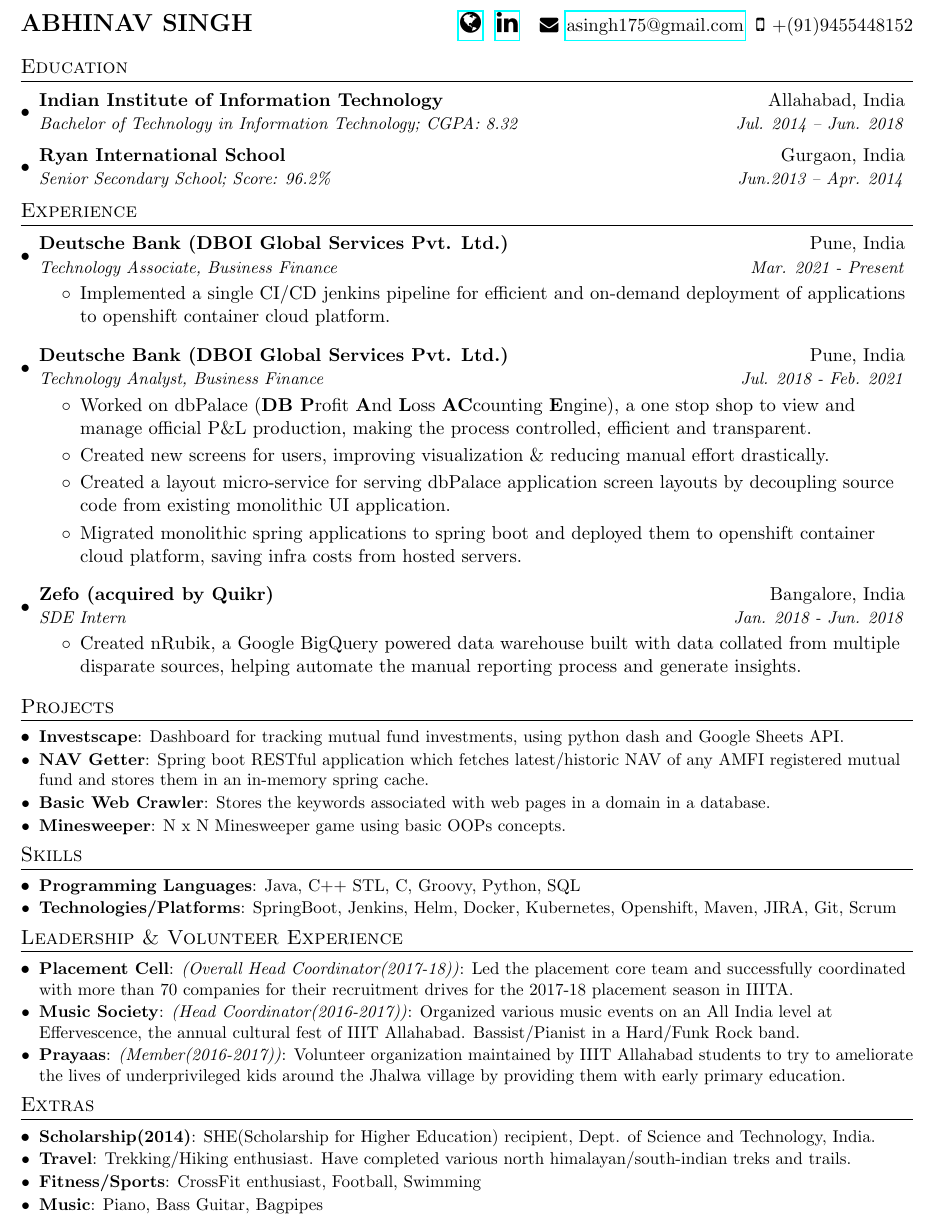
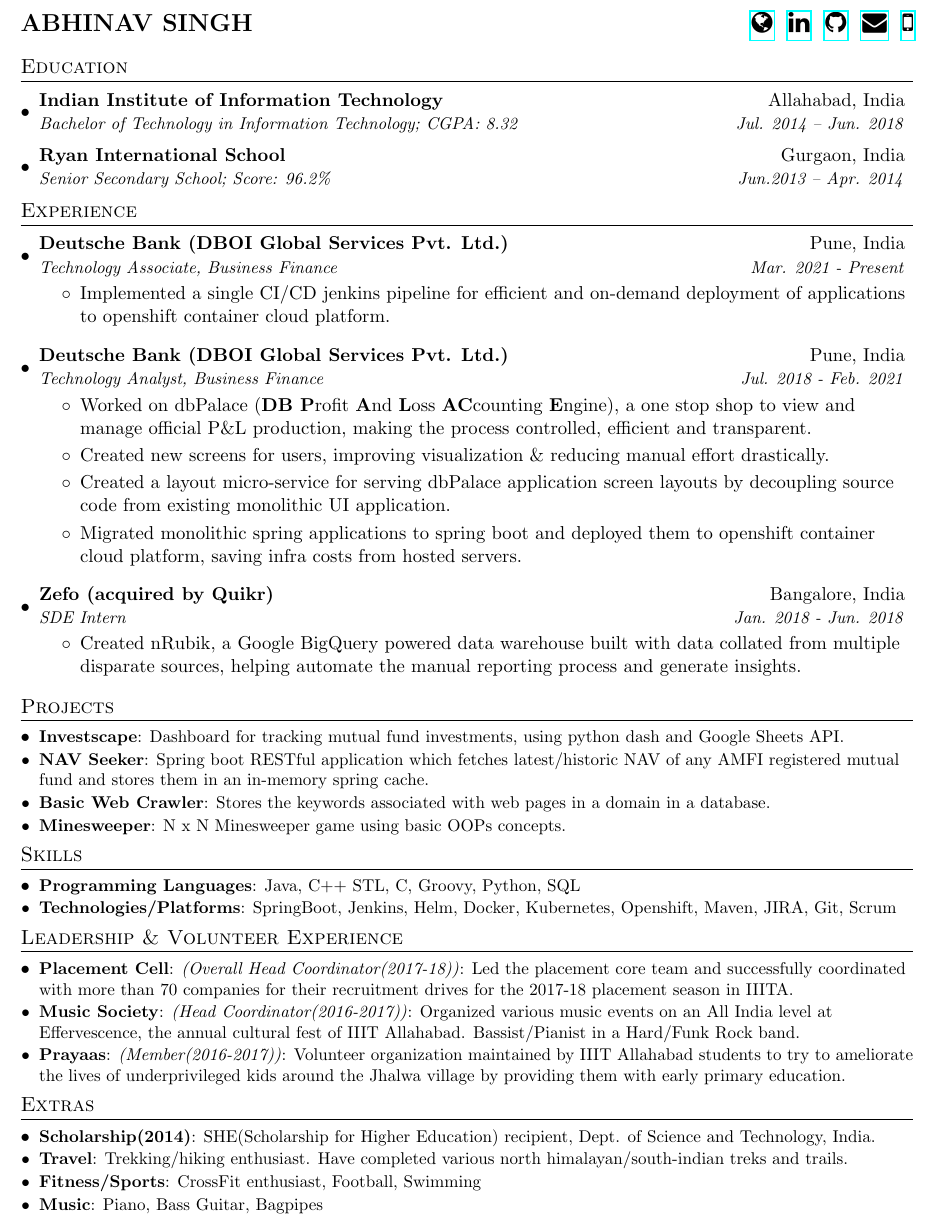
Before and after one commit to terriblebassist/resume, a LaTeX CV (resume.tex): part of the page, cut so that both start at the same text. Compiled offline with pdfLaTeX.

Commit message:
removed text from links

```diff
--- a/resume.tex
+++ b/resume.tex
@@ -75,9 +75,11 @@
 \hspace{2pt}
 \href{https://www.linkedin.com/in/abhinavsingh1996/}{\Large \faLinkedin}
 \hspace{2pt}
-\verb|| \faEnvelope \par \hspace{1pt}
-\href{mailto:asingh175@gmail.com}{asingh175@gmail.com}
-\verb|| \faMobile \par \hspace{1pt} +(91)9455448152
+\href{https://github.com/terriblebassist}{\Large \faGithub}
+\hspace{2pt}
+\href{mailto:asingh175@gmail.com}{\Large \faEnvelope}
+\hspace{2pt}
+\href{tel:+919455448152}{\Large \faMobile}
 \end{tabular*}
 
 
@@ -129,7 +131,7 @@
   \resumeSubHeadingListStart
     \resumeSubItem{Investscape}
       {Dashboard for tracking mutual fund investments, using python dash and Google Sheets API.}
-    \resumeSubItem{NAV Getter}
+    \resumeSubItem{NAV Seeker}
       {Spring boot RESTful application which fetches latest/historic NAV of any AMFI registered mutual fund and stores them in an in-memory spring cache. }
     \resumeSubItem{Basic Web Crawler}
       {Stores the keywords associated with web pages in a domain in a database.}
@@ -163,7 +165,7 @@
 \section{Extras}
     \resumeSubHeadingListStart
       \resumeSubItem{Scholarship(2014)}{SHE(Scholarship for Higher Education) recipient, Dept. of Science and Technology, India.}
-      \resumeSubItem{Travel}{Trekking/Hiking enthusiast. Have completed various north himalayan/south-indian treks and trails.}
+      \resumeSubItem{Travel}{Trekking/hiking enthusiast. Have completed various north himalayan/south-indian treks and trails.}
       \resumeSubItem{Fitness/Sports}{CrossFit enthusiast, Football, Swimming}
       \resumeSubItem{Music}{Piano, Bass Guitar, Bagpipes}
     \resumeSubHeadingListEnd
```
